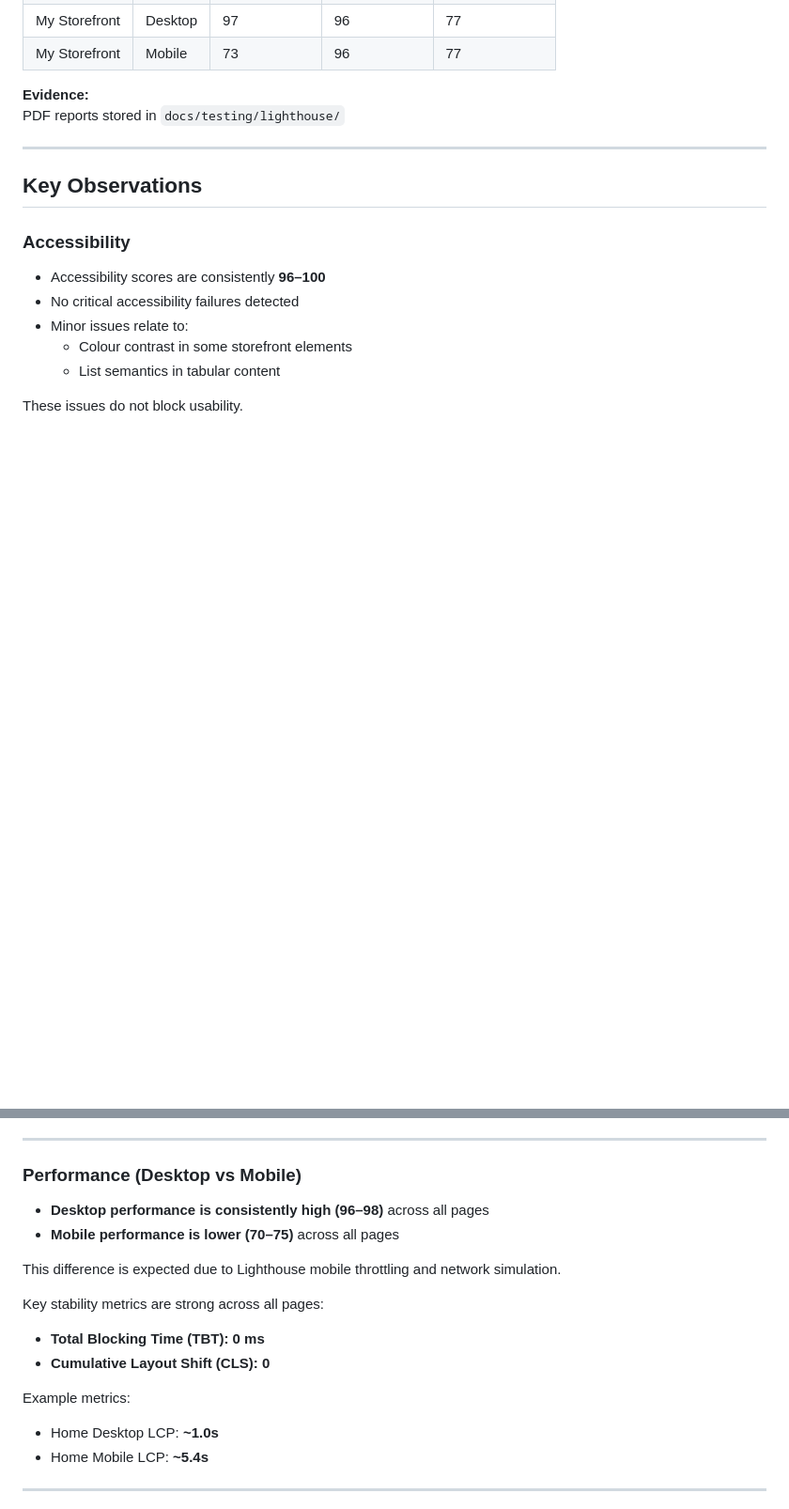
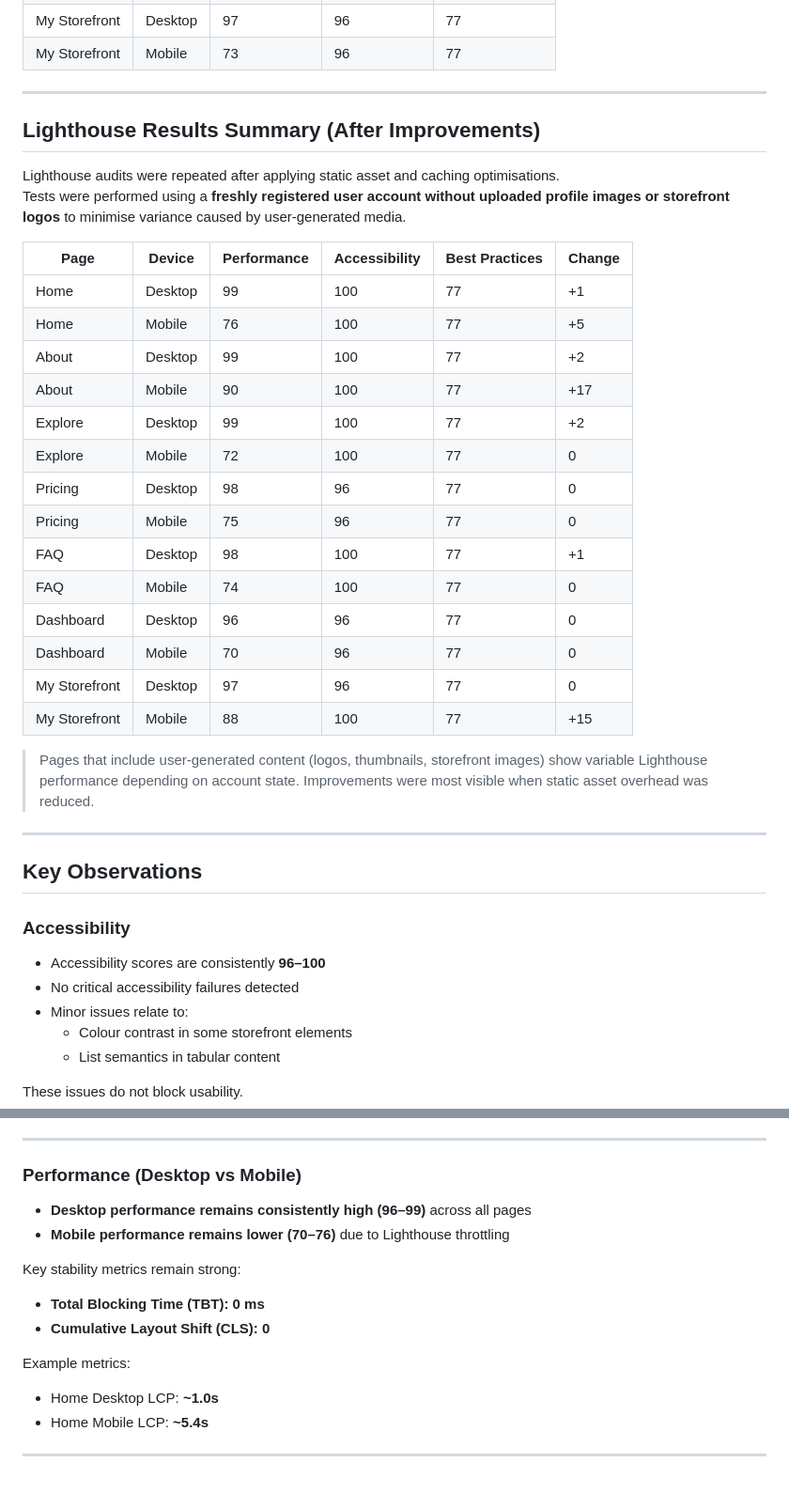
Before and after one commit to Oscar-Ivs/mintkit-hub, a Markdown page: README.md, 2 parts joined by grey strips. Shown at 94% size. Rendered like a GitHub page; folded sections open; blank space fills up the shorter version.

Commit message:
Updated Testing part in readme.md file

```diff
--- a/README.md
+++ b/README.md
@@ -708,8 +711,31 @@ Each page was tested on **Desktop and Mobile** (14 reports total).
 | My Storefront | Desktop | 97 | 96 | 77 |
 | My Storefront | Mobile | 73 | 96 | 77 |
 
-**Evidence:**
-PDF reports stored in `docs/testing/lighthouse/`
+---
+
+## Lighthouse Results Summary (After Improvements)
+
+Lighthouse audits were repeated after applying static asset and caching optimisations.
+Tests were performed using a **freshly registered user account without uploaded profile images or storefront logos** to minimise variance caused by user-generated media.
+
+| Page | Device | Performance | Accessibility | Best Practices | Change |
+|------|--------|-------------|---------------|----------------|--------|
+| Home | Desktop | 99 | 100 | 77 | +1 |
+| Home | Mobile | 76 | 100 | 77 | +5 |
+| About | Desktop | 99 | 100 | 77 | +2 |
+| About | Mobile | 90 | 100 | 77 | +17 |
+| Explore | Desktop | 99 | 100 | 77 | +2 |
+| Explore | Mobile | 72 | 100 | 77 | 0 |
+| Pricing | Desktop | 98 | 96 | 77 | 0 |
+| Pricing | Mobile | 75 | 96 | 77 | 0 |
+| FAQ | Desktop | 98 | 100 | 77 | +1 |
+| FAQ | Mobile | 74 | 100 | 77 | 0 |
+| Dashboard | Desktop | 96 | 96 | 77 | 0 |
+| Dashboard | Mobile | 70 | 96 | 77 | 0 |
+| My Storefront | Desktop | 97 | 96 | 77 | 0 |
+| My Storefront | Mobile | 88 | 100 | 77 | +15 |
+
+> Pages that include user-generated content (logos, thumbnails, storefront images) show variable Lighthouse performance depending on account state. Improvements were most visible when static asset overhead was reduced.
 
 ---
 
@@ -729,18 +755,15 @@ These issues do not block usability.
 
 ### Performance (Desktop vs Mobile)
 
-- **Desktop performance is consistently high (96–98)** across all pages
-- **Mobile performance is lower (70–75)** across all pages
+- **Desktop performance remains consistently high (96–99)** across all pages
+- **Mobile performance remains lower (70–76)** due to Lighthouse throttling
 
-This difference is expected due to Lighthouse mobile throttling and network simulation.
-
-Key stability metrics are strong across all pages:
+Key stability metrics remain strong:
 
 - **Total Blocking Time (TBT): 0 ms**
 - **Cumulative Layout Shift (CLS): 0**
 
 Example metrics:
-
 - Home Desktop LCP: **~1.0s**
 - Home Mobile LCP: **~5.4s**
 
```
Also changed, not shown: other parts of README.md (+6 -16 lines).
